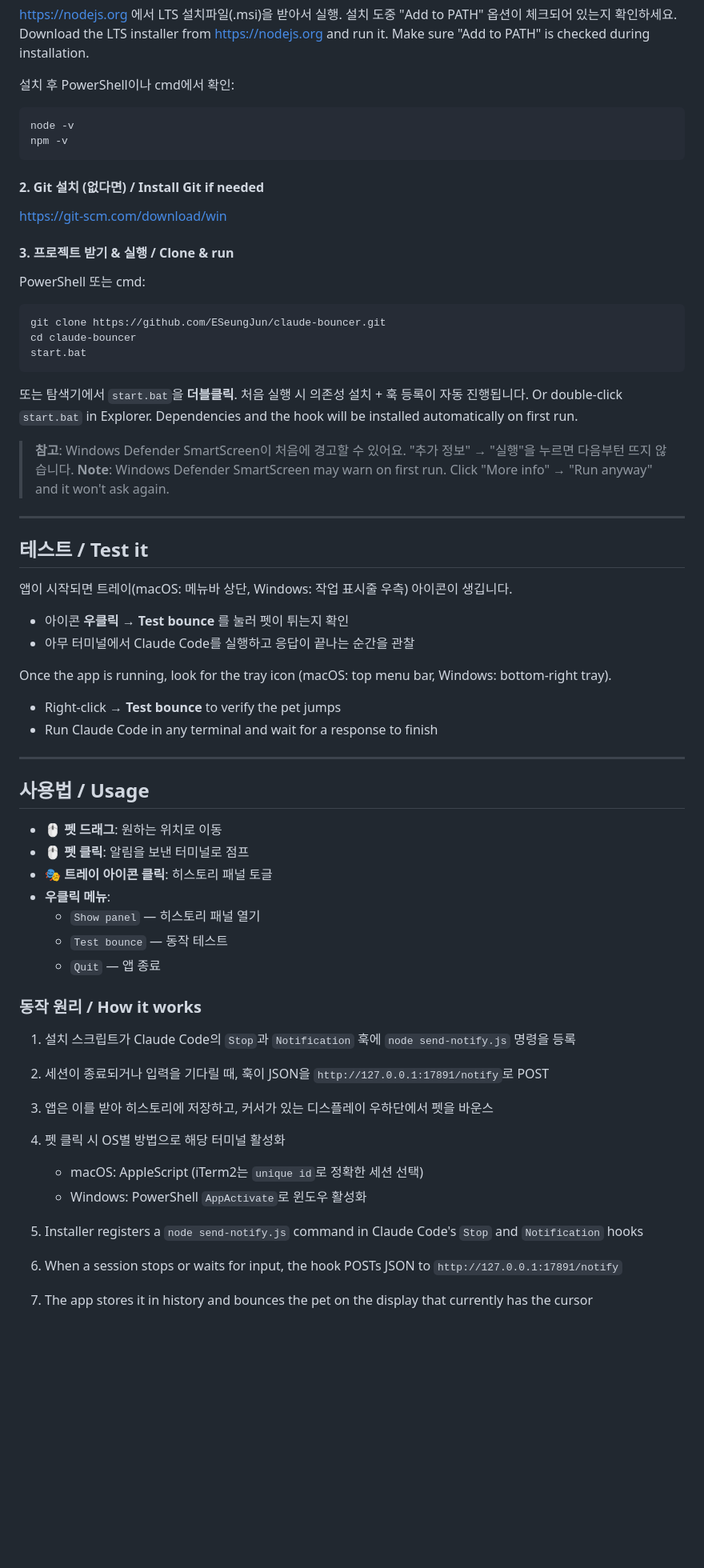
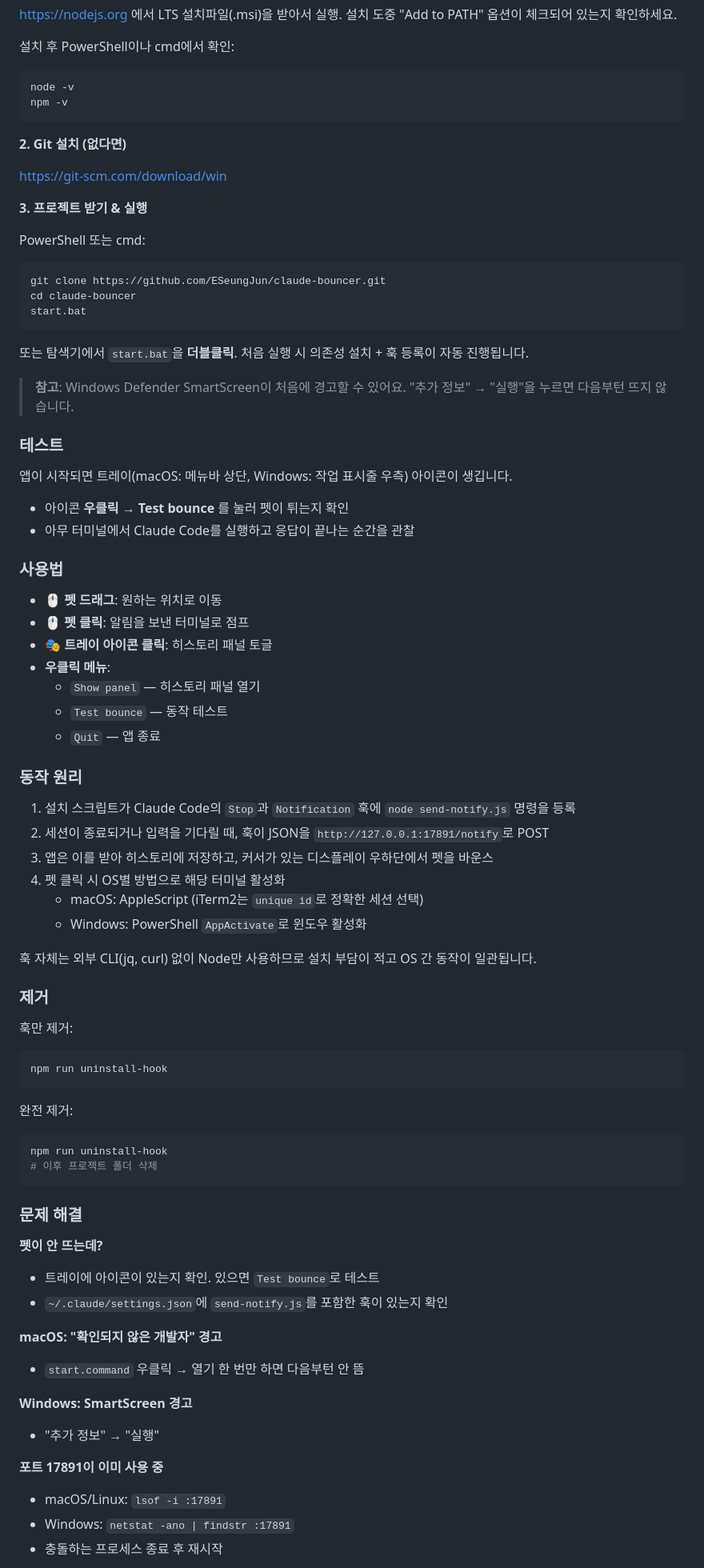
Before and after one commit to ESeungJun/claude-bouncer, a Markdown page: README.md, the part around one of its changes. Shown at 80% size. Drawn GitHub-style; blank space fills up the shorter version.

````diff
--- a/README.md
+++ b/README.md
@@ -80,6 +73,5 @@ You can also double-click `start.command` in Finder. First run will install depe
 
 https://nodejs.org 에서 LTS 설치파일(.msi)을 받아서 실행. 설치 도중 "Add to PATH" 옵션이 체크되어 있는지 확인하세요.
-Download the LTS installer from https://nodejs.org and run it. Make sure "Add to PATH" is checked during installation.
 
 설치 후 PowerShell이나 cmd에서 확인:
 ```
@@ -87,11 +79,11 @@ node -v
 npm -v
 ```
 
-#### 2. Git 설치 (없다면) / Install Git if needed
+**2. Git 설치 (없다면)**
 
 https://git-scm.com/download/win
 
-#### 3. 프로젝트 받기 & 실행 / Clone & run
+**3. 프로젝트 받기 & 실행**
 
 PowerShell 또는 cmd:
 ```
@@ -101,28 +93,17 @@ start.bat
 ```
 
 또는 탐색기에서 `start.bat`을 **더블클릭**. 처음 실행 시 의존성 설치 + 훅 등록이 자동 진행됩니다.
-Or double-click `start.bat` in Explorer. Dependencies and the hook will be installed automatically on first run.
 
 > **참고**: Windows Defender SmartScreen이 처음에 경고할 수 있어요. "추가 정보" → "실행"을 누르면 다음부턴 뜨지 않습니다.
-> **Note**: Windows Defender SmartScreen may warn on first run. Click "More info" → "Run anyway" and it won't ask again.
 
----
-
-## 테스트 / Test it
+### 테스트
 
 앱이 시작되면 트레이(macOS: 메뉴바 상단, Windows: 작업 표시줄 우측) 아이콘이 생깁니다.
 
 - 아이콘 **우클릭 → Test bounce** 를 눌러 펫이 튀는지 확인
 - 아무 터미널에서 Claude Code를 실행하고 응답이 끝나는 순간을 관찰
 
-Once the app is running, look for the tray icon (macOS: top menu bar, Windows: bottom-right tray).
-
-- Right-click → **Test bounce** to verify the pet jumps
-- Run Claude Code in any terminal and wait for a response to finish
-
----
-
-## 사용법 / Usage
+### 사용법
 
 - 🖱️ **펫 드래그**: 원하는 위치로 이동
 - 🖱️ **펫 클릭**: 알림을 보낸 터미널로 점프
@@ -132,7 +113,7 @@ Once the app is running, look for the tray icon (macOS: top menu bar, Windows: b
   - `Test bounce` — 동작 테스트
   - `Quit` — 앱 종료
 
-### 동작 원리 / How it works
+### 동작 원리
 
 1. 설치 스크립트가 Claude Code의 `Stop`과 `Notification` 훅에 `node send-notify.js` 명령을 등록
 2. 세션이 종료되거나 입력을 기다릴 때, 훅이 JSON을 `http://127.0.0.1:17891/notify`로 POST
@@ -141,6 +122,35 @@ Once the app is running, look for the tray icon (macOS: top menu bar, Windows: b
    - macOS: AppleScript (iTerm2는 `unique id`로 정확한 세션 선택)
    - Windows: PowerShell `AppActivate`로 윈도우 활성화
 
-1. Installer registers a `node send-notify.js` command in Claude Code's `Stop` and `Notification` hooks
-2. When a session stops or waits for input, the hook POSTs JSON to `http://127.0.0.1:17891/notify`
-3. The app stores it in history and bounces the pet on the display that currently has the cursor
+훅 자체는 외부 CLI(jq, curl) 없이 Node만 사용하므로 설치 부담이 적고 OS 간 동작이 일관됩니다.
+
+### 제거
+
+훅만 제거:
+```bash
+npm run uninstall-hook
+```
+
+완전 제거:
+```bash
+npm run uninstall-hook
+# 이후 프로젝트 폴더 삭제
+```
+
+### 문제 해결
+
+**펫이 안 뜨는데?**
+- 트레이에 아이콘이 있는지 확인. 있으면 `Test bounce`로 테스트
+- `~/.claude/settings.json`에 `send-notify.js`를 포함한 훅이 있는지 확인
+
+**macOS: "확인되지 않은 개발자" 경고**
+- `start.command` 우클릭 → 열기 한 번만 하면 다음부턴 안 뜸
+
+**Windows: SmartScreen 경고**
+- "추가 정보" → "실행"
+
+**포트 17891이 이미 사용 중**
+- macOS/Linux: `lsof -i :17891`
+- Windows: `netstat -ano | findstr :17891`
+- 충돌하는 프로세스 종료 후 재시작
+
````
Also changed, not shown: other parts of README.md (+148 -50 lines).
